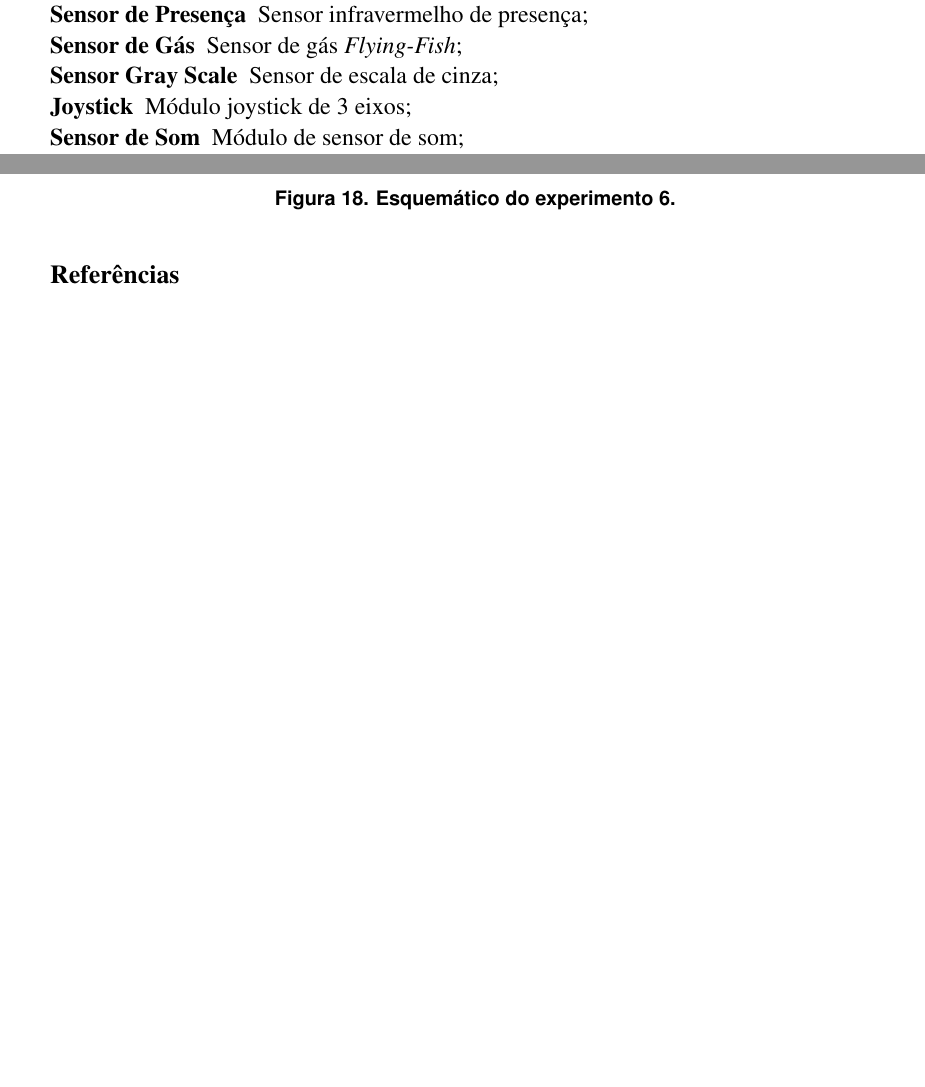
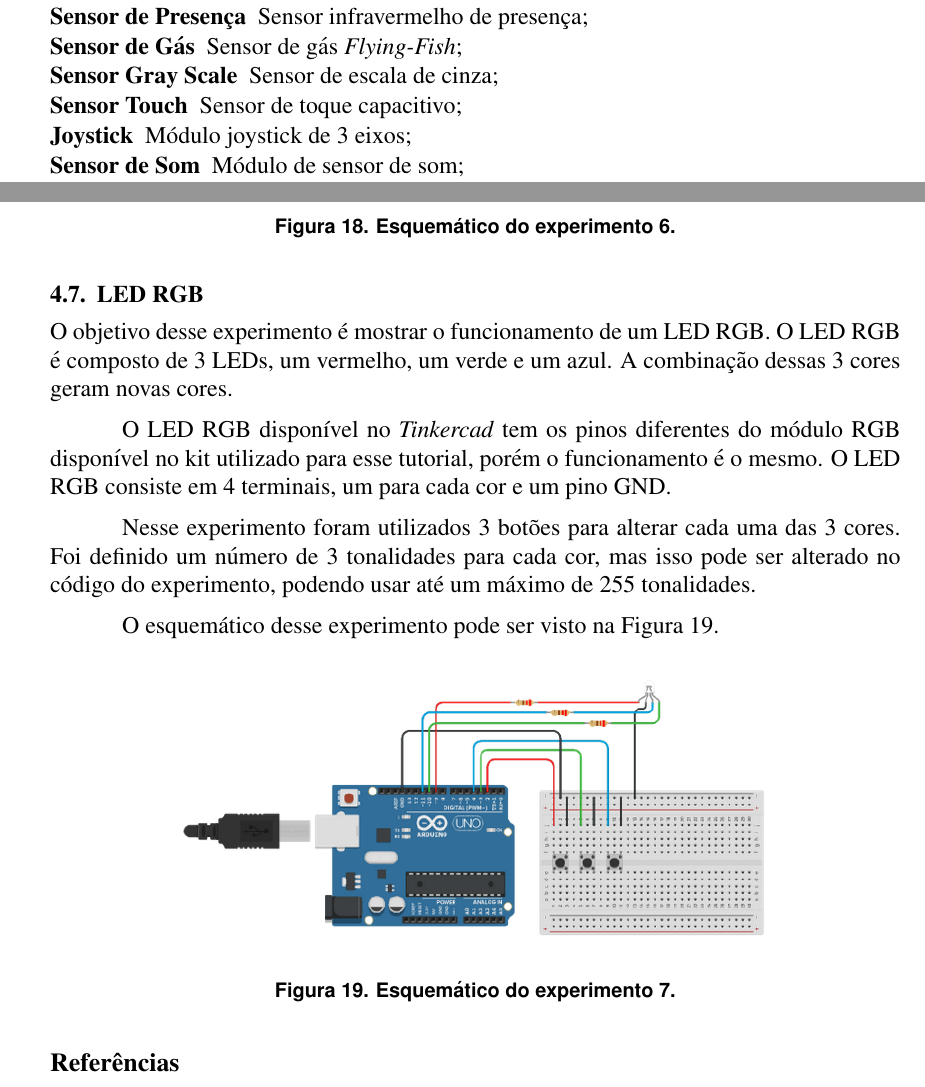
Before and after one commit to ramires352/Arduino-UEM, a LaTeX document (Documentação/PPC-Arduino.tex): two parts of pages 2 and 10 of 10 before the commit and two parts of pages 2 and 10 of 11 after it, joined at a grey line, cut so that both start at the same text, the shorter picture padded with empty space. Compiled offline with pdfLaTeX.

Commit message:
PDF Experimento 7

```diff
--- a/Documentação/PPC-Arduino.tex
+++ b/Documentação/PPC-Arduino.tex
@@ -66,6 +66,7 @@
 	\item[Sensor de Presença] Sensor infravermelho de presença;
 	\item[Sensor de Gás] Sensor de gás \textit{Flying-Fish};
 	\item[Sensor Gray Scale] Sensor de escala de cinza;
+	\item[Sensor Touch] Sensor de toque capacitivo;
 	\item[Joystick] Módulo joystick de 3 eixos;
 	\item[Sensor de Som] Módulo de sensor de som;
 	\item[LED Flashlight] Módulo composto por 2 LEDs RGB;
@@ -332,6 +333,25 @@ Como não é possível instalar bibliotecas adicionais no \textit{Tinkercad}, es
 	\label{figExp6esq}
 \end{figure}
 
+\subsection{LED RGB}
+O objetivo desse experimento é mostrar o funcionamento de um LED RGB. O LED RGB é composto de 3 LEDs, um vermelho, um verde e um azul. A combinação dessas 3 cores geram novas cores.
+
+O LED RGB disponível no \textit{Tinkercad} tem os pinos diferentes do módulo RGB disponível no kit utilizado para esse tutorial, porém o funcionamento é o mesmo. O LED RGB consiste em 4 terminais, um para cada cor e um pino GND.
+
+Nesse experimento foram utilizados 3 botões para alterar cada uma das 3 cores. Foi definido um número de 3 tonalidades para cada cor, mas isso pode ser alterado no código do experimento, podendo usar até um máximo de 255 tonalidades.
+
+O esquemático desse experimento pode ser visto na Figura \ref{figExp7esq}.
+
+\begin{figure}[H]
+	\centering
+	\includegraphics[scale=0.6]{Imagens/Experimentos/7-LED-RGB/esq.png}
+	\caption{Esquemático do experimento 7.}
+	\label{figExp7esq}
+\end{figure}
+
+
+
+
 \bibliographystyle{sbc}
 \bibliography{referencias}
 
```
Also changed, not shown: Documentação/Imagens/Experimentos/7-LED-RGB/esq.png (added), Documentação/PPC-Arduino.pdf, 6 other files.
